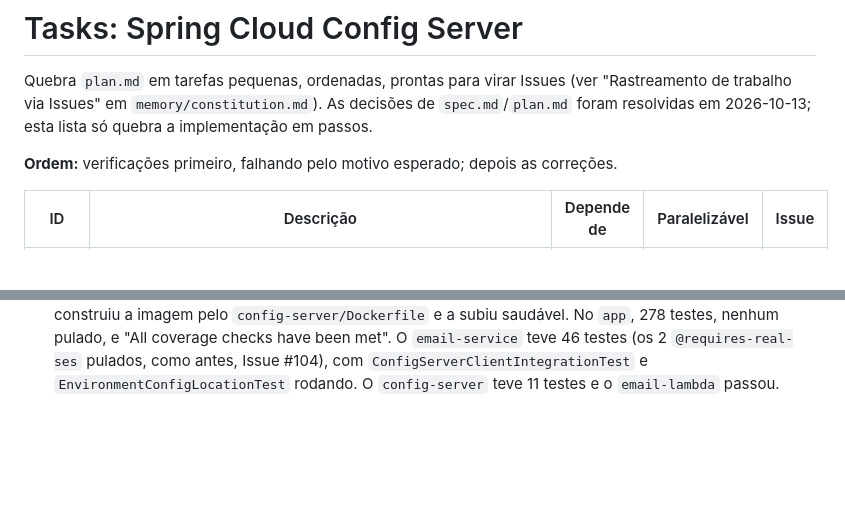
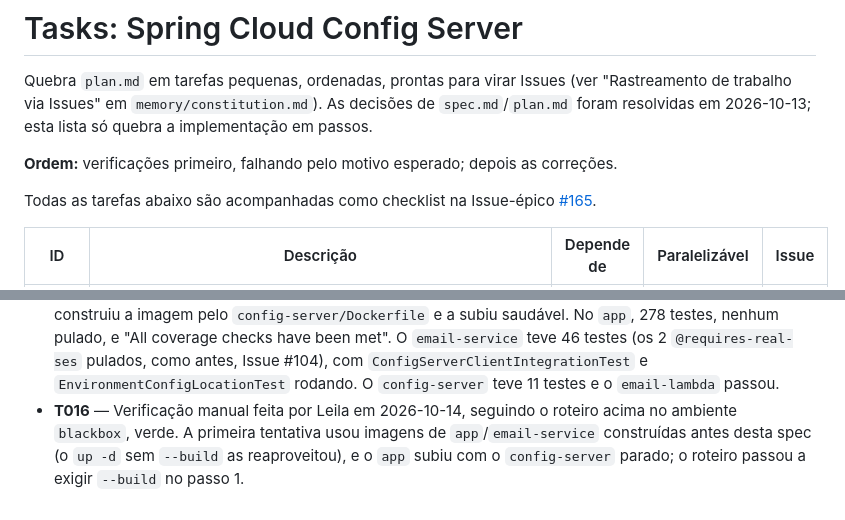
Before and after one commit to lalgarve/jogo-acoes, a Markdown page: specs/05-042-spring-cloud-config-server/tasks.md, 2 parts joined by grey strips. GitHub-like rendering; blank space fills up the shorter version.

```diff
--- a/specs/05-042-spring-cloud-config-server/tasks.md
+++ b/specs/05-042-spring-cloud-config-server/tasks.md
@@ -6,5 +6,7 @@ foram resolvidas em 2026-10-13; esta lista só quebra a implementação em passo
 
 **Ordem:** verificações primeiro, falhando pelo motivo esperado; depois as correções.
 
+Todas as tarefas abaixo são acompanhadas como checklist na Issue-épico [#165](https://github.com/lalgarve/jogo-acoes/issues/165).
+
 | ID | Descrição | Depende de | Paralelizável | Issue |
 |---|---|---|---|---|
@@ -200,3 +202,7 @@ mesmos jars que as imagens empacotam.
   46 testes (os 2 `@requires-real-ses` pulados, como antes, Issue #104), com `ConfigServerClientIntegrationTest`
   e `EnvironmentConfigLocationTest` rodando. O `config-server` teve 11 testes e o `email-lambda`
   passou.
+- **T016** — Verificação manual feita por Leila em 2026-10-14, seguindo o roteiro acima no
+  ambiente `blackbox`, verde. A primeira tentativa usou imagens de `app`/`email-service`
+  construídas antes desta spec (o `up -d` sem `--build` as reaproveitou), e o `app` subiu com o
+  `config-server` parado; o roteiro passou a exigir `--build` no passo 1.
```
Also changed, not shown: other parts of specs/05-042-spring-cloud-config-server/tasks.md (+16 -16 lines), specs/05-042-spring-cloud-config-server/spec.md (+2 -2 lines).
